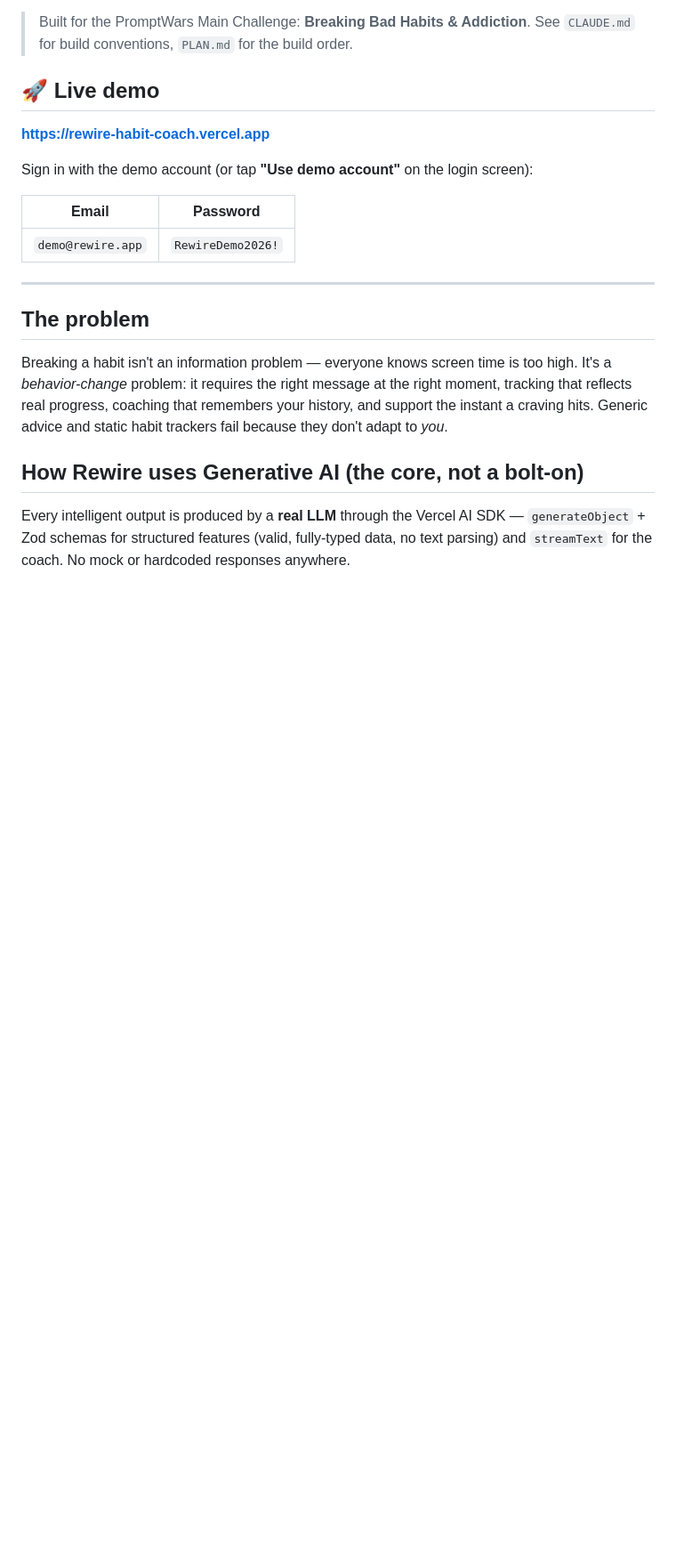
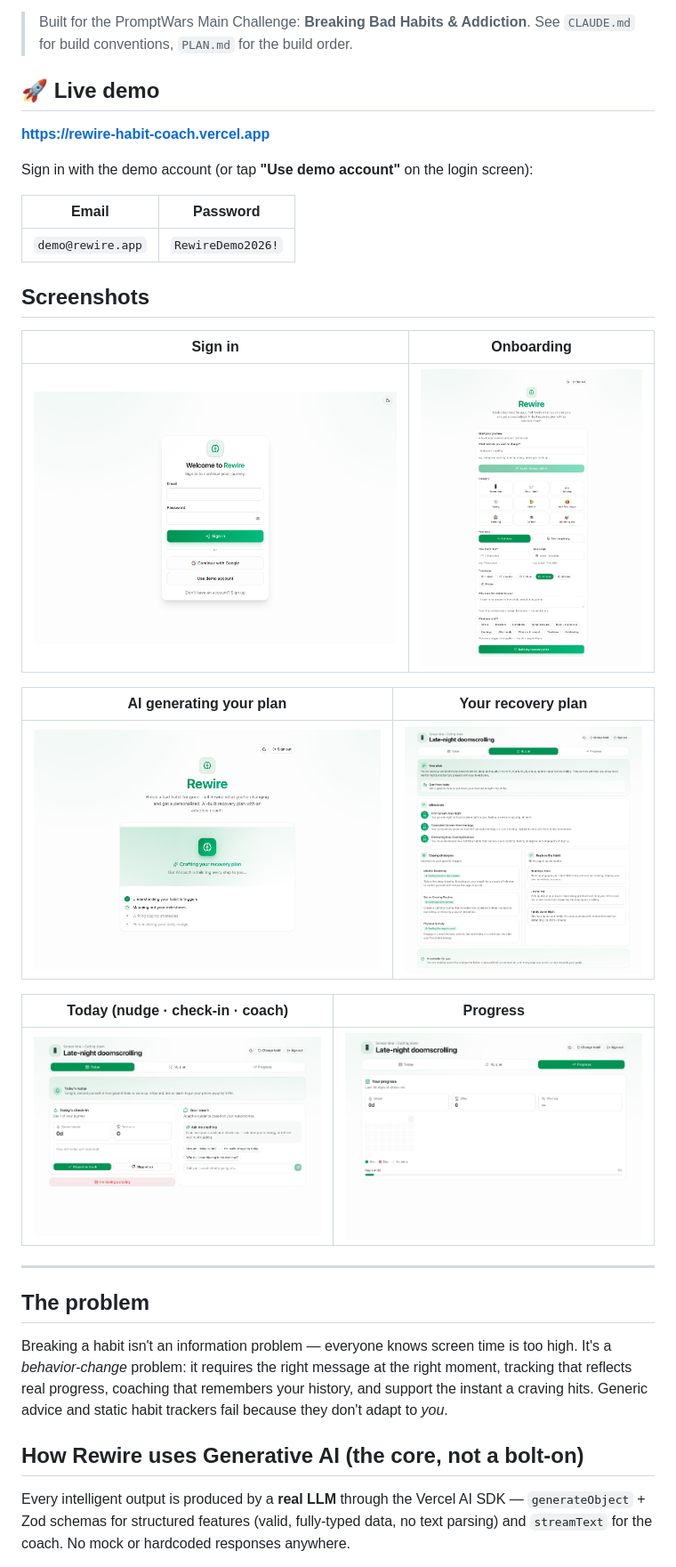
Before and after one commit to vaheedsk36/rewire-habit-coach, a Markdown page: README.md, the part around the change. Shown at 89% size. GitHub-like rendering; pictures changed too: docs/screenshots/01-login.png (added), docs/screenshots/02-onboarding.png (added), docs/screenshots/03-generating.png (added); blank space fills up the shorter version.

Commit message:
docs: add project screenshots to README

```diff
--- a/README.md
+++ b/README.md
@@ -14,6 +14,20 @@ Sign in with the demo account (or tap **"Use demo account"** on the login screen
 | Email | Password |
 |---|---|
 | `demo@rewire.app` | `RewireDemo2026!` |
+
+## Screenshots
+
+| Sign in | Onboarding |
+|---|---|
+| ![Sign in](docs/screenshots/01-login.png) | ![Onboarding](docs/screenshots/02-onboarding.png) |
+
+| AI generating your plan | Your recovery plan |
+|---|---|
+| ![AI generation](docs/screenshots/03-generating.png) | ![Recovery plan](docs/screenshots/04-plan.png) |
+
+| Today (nudge · check-in · coach) | Progress |
+|---|---|
+| ![Today](docs/screenshots/05-today.png) | ![Progress](docs/screenshots/06-progress.png) |
 
 ---
 
```
